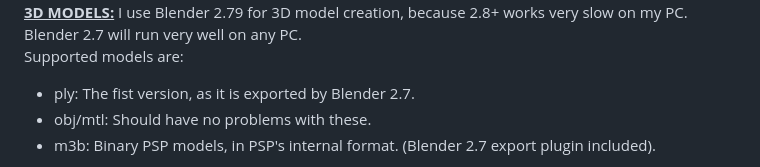
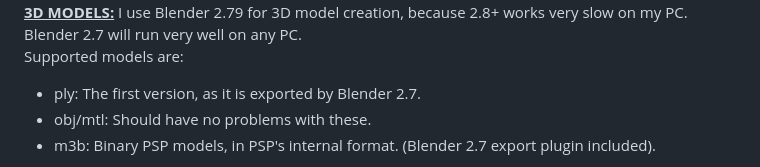
Before and after one commit to mills32/M3D-for-PlayStation-Portable, a Markdown page: README.md, the part around the change. Drawn GitHub-style.

```diff
--- a/README.md
+++ b/README.md
@@ -107,7 +107,7 @@ maps must be in CSV format.
 **<ins>3D IMAGE MIPMAPS:</ins>** If you enable mipmapping, you can use custom mipmaps by giving your main texture the name "image.png", the first mipmap "image_mip1.png" and the second mipmap "image_mip2.png". These three images must use the same color format, else PSP will crash.
 **<ins>3D MODELS:</ins>** I use Blender 2.79 for 3D model creation, because 2.8+ works very slow on my PC. Blender 2.7 will run very well on any PC.
 Supported models are:
-  - ply: The fist version, as it is exported by Blender 2.7.
+  - ply: The first version, as it is exported by Blender 2.7.
   - obj/mtl: Should have no problems with these.
   - m3b: Binary PSP models, in PSP's internal format. (Blender 2.7 export plugin included).
 
```
